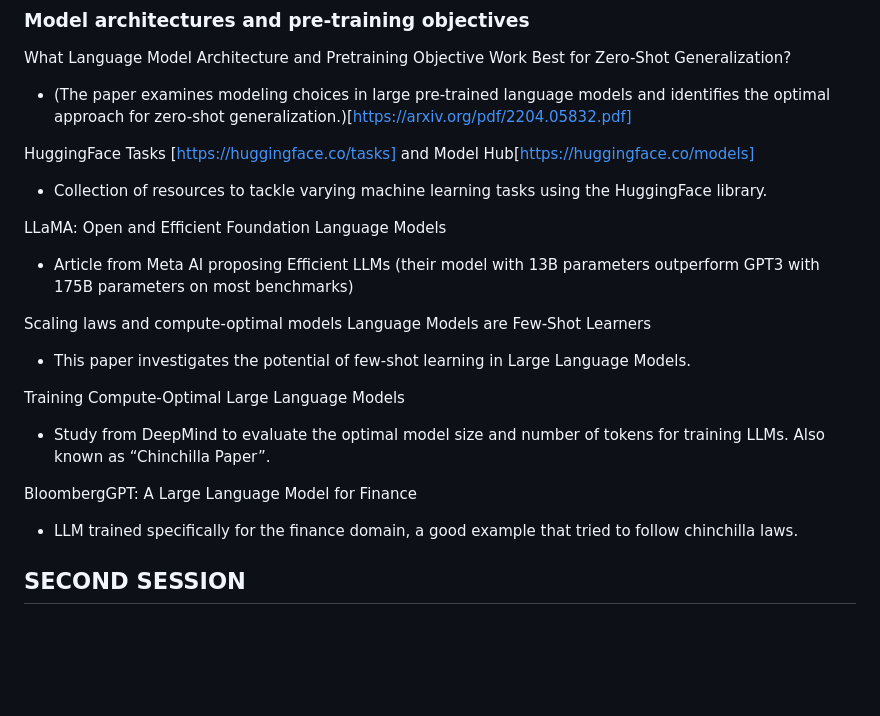
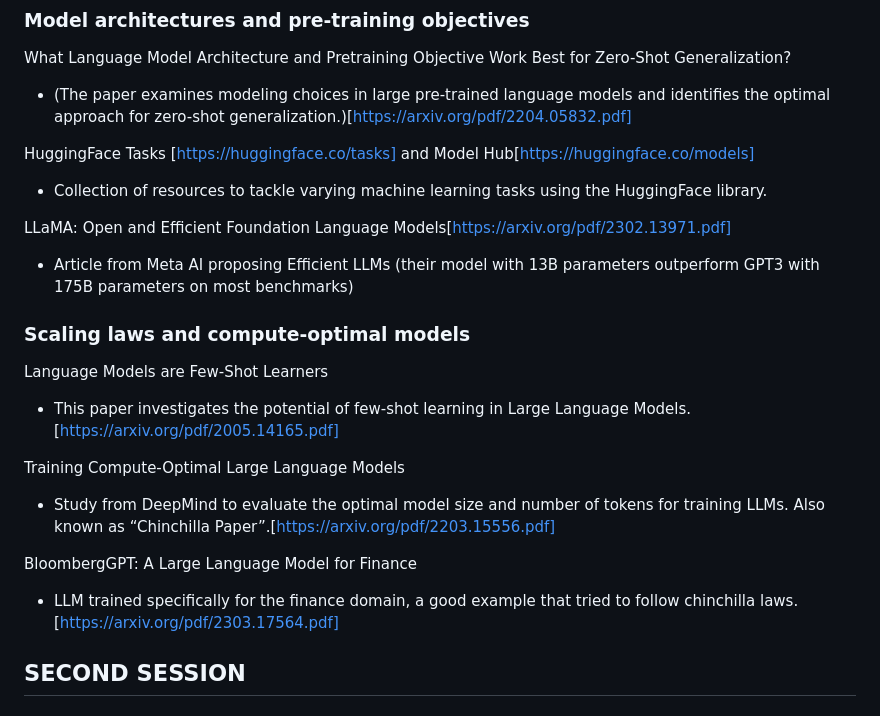
Before and after one commit to fikratgasimovsoftwareengineer/FullStack_Web_APP, a Markdown page: Generative-AI-LLM/README.md, the part around the change. Drawn GitHub-style; blank space fills up the shorter version.

Commit message:
Generative AI

```diff
--- a/Generative-AI-LLM/README.md
+++ b/Generative-AI-LLM/README.md
@@ -61,18 +61,18 @@ HuggingFace Tasks [https://huggingface.co/tasks]
 Model Hub[https://huggingface.co/models]
  - Collection of resources to tackle varying machine learning tasks using the HuggingFace library.
 
-LLaMA: Open and Efficient Foundation Language Models
+LLaMA: Open and Efficient Foundation Language Models[https://arxiv.org/pdf/2302.13971.pdf]
  - Article from Meta AI proposing Efficient LLMs (their model with 13B parameters outperform GPT3 with 175B parameters on most benchmarks)
 
-Scaling laws and compute-optimal models
+### Scaling laws and compute-optimal models
 Language Models are Few-Shot Learners
- - This paper investigates the potential of few-shot learning in Large Language Models.
+ - This paper investigates the potential of few-shot learning in Large Language Models.[https://arxiv.org/pdf/2005.14165.pdf]
 
 Training Compute-Optimal Large Language Models
- - Study from DeepMind to evaluate the optimal model size and number of tokens for training LLMs. Also known as “Chinchilla Paper”.
+ - Study from DeepMind to evaluate the optimal model size and number of tokens for training LLMs. Also known as “Chinchilla Paper”.[https://arxiv.org/pdf/2203.15556.pdf]
 
 BloombergGPT: A Large Language Model for Finance
- - LLM trained specifically for the finance domain, a good example that tried to follow chinchilla laws.
+ - LLM trained specifically for the finance domain, a good example that tried to follow chinchilla laws.[https://arxiv.org/pdf/2303.17564.pdf]
 
 
 ## SECOND SESSION
```
